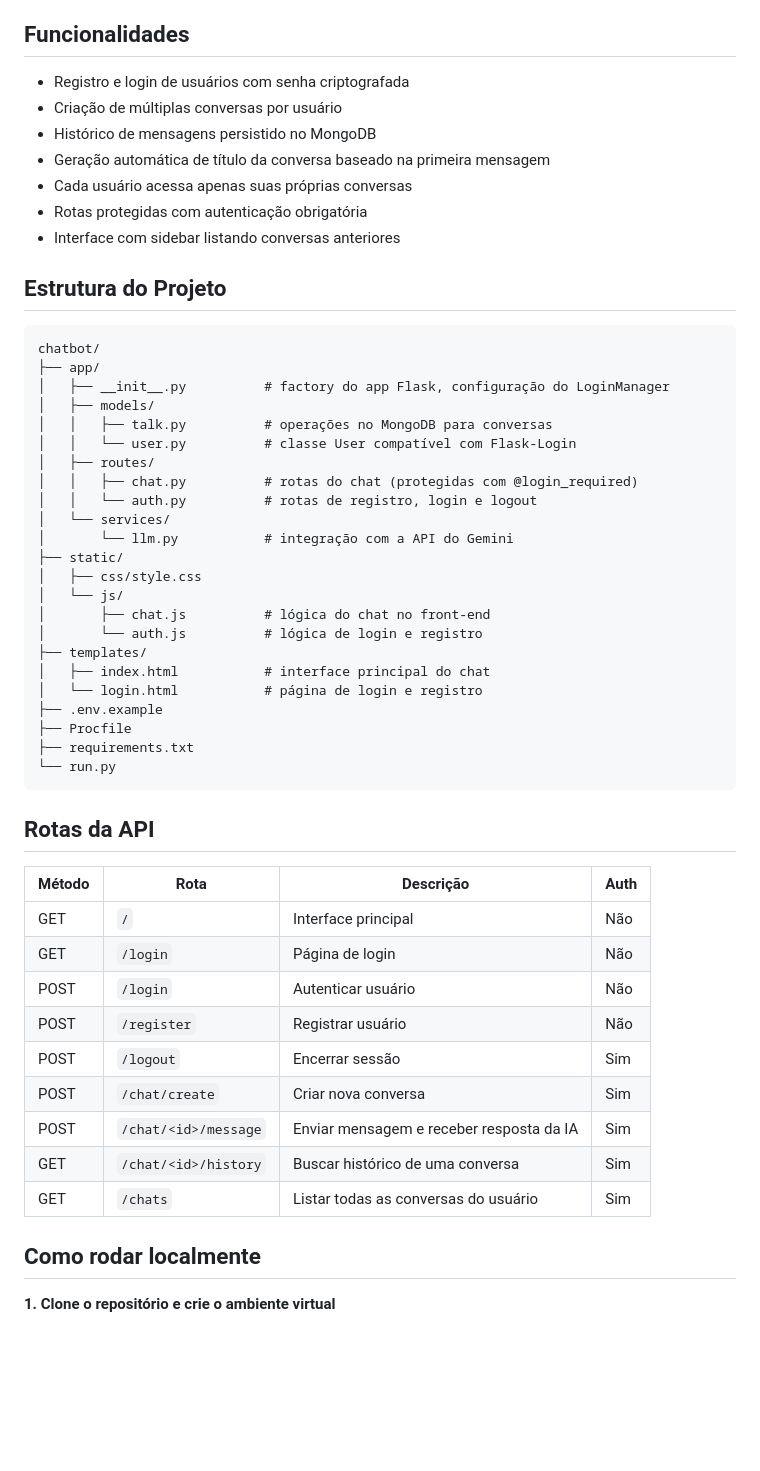
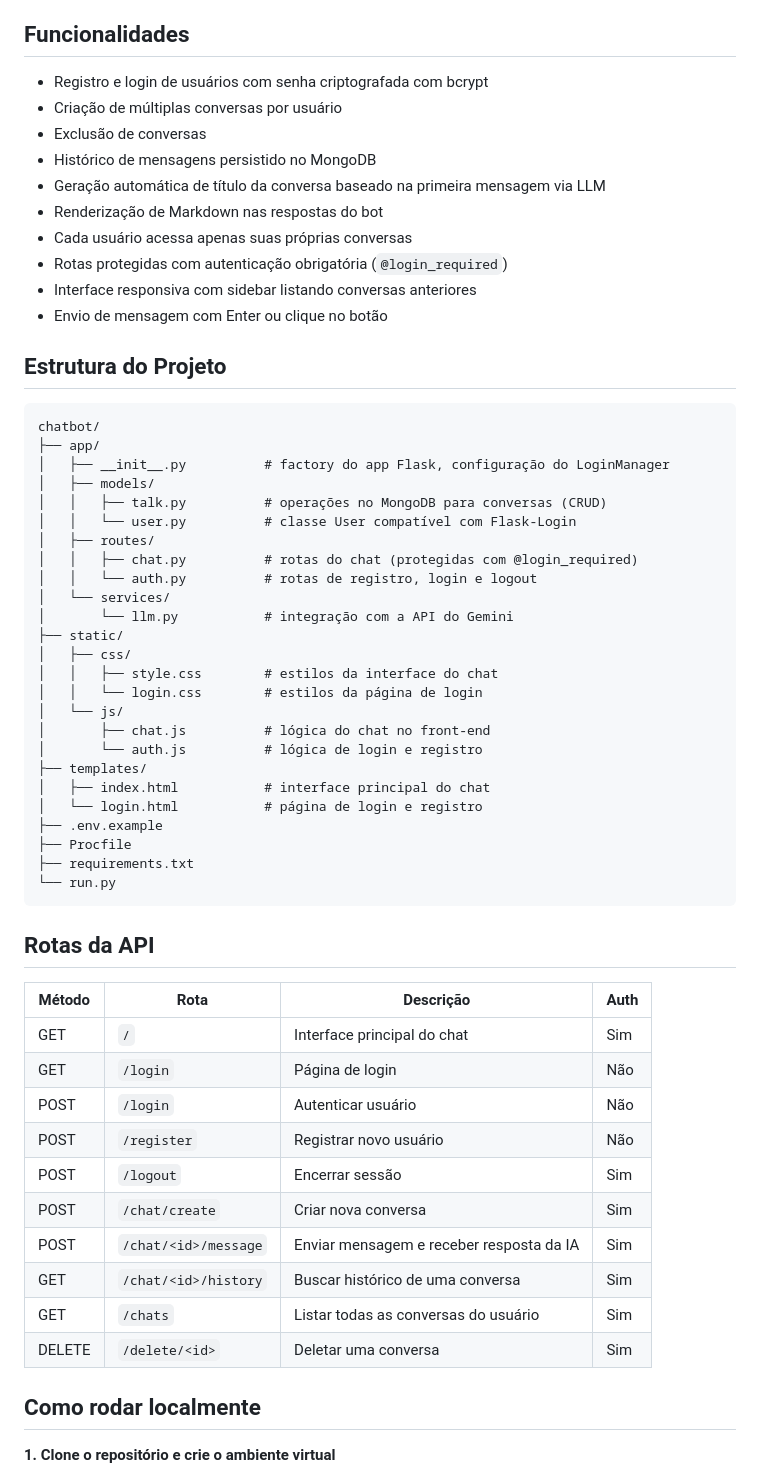
Before and after one commit to MiguelPerino/chatbot-historico, a Markdown page: README.md, the part around the change. GitHub-like rendering; blank space fills up the shorter version.

Commit message:
changed Read-me

```diff
--- a/README.md
+++ b/README.md
@@ -14,13 +14,16 @@ Aplicação web de chatbot com inteligência artificial, histórico de conversas
 
 ## Funcionalidades
 
-- Registro e login de usuários com senha criptografada
+- Registro e login de usuários com senha criptografada com bcrypt
 - Criação de múltiplas conversas por usuário
+- Exclusão de conversas
 - Histórico de mensagens persistido no MongoDB
-- Geração automática de título da conversa baseado na primeira mensagem
+- Geração automática de título da conversa baseado na primeira mensagem via LLM
+- Renderização de Markdown nas respostas do bot
 - Cada usuário acessa apenas suas próprias conversas
-- Rotas protegidas com autenticação obrigatória
-- Interface com sidebar listando conversas anteriores
+- Rotas protegidas com autenticação obrigatória (`@login_required`)
+- Interface responsiva com sidebar listando conversas anteriores
+- Envio de mensagem com Enter ou clique no botão
 
 ## Estrutura do Projeto
 
@@ -29,7 +32,7 @@ chatbot/
 ├── app/
 │   ├── __init__.py          # factory do app Flask, configuração do LoginManager
 │   ├── models/
-│   │   ├── talk.py          # operações no MongoDB para conversas
+│   │   ├── talk.py          # operações no MongoDB para conversas (CRUD)
 │   │   └── user.py          # classe User compatível com Flask-Login
 │   ├── routes/
 │   │   ├── chat.py          # rotas do chat (protegidas com @login_required)
@@ -37,7 +40,9 @@ chatbot/
 │   └── services/
 │       └── llm.py           # integração com a API do Gemini
 ├── static/
-│   ├── css/style.css
+│   ├── css/
+│   │   ├── style.css        # estilos da interface do chat
+│   │   └── login.css        # estilos da página de login
 │   └── js/
 │       ├── chat.js          # lógica do chat no front-end
 │       └── auth.js          # lógica de login e registro
@@ -54,15 +59,16 @@ chatbot/
 
 | Método | Rota | Descrição | Auth |
 |--------|------|-----------|------|
-| GET | `/` | Interface principal | Não |
+| GET | `/` | Interface principal do chat | Sim |
 | GET | `/login` | Página de login | Não |
 | POST | `/login` | Autenticar usuário | Não |
-| POST | `/register` | Registrar usuário | Não |
+| POST | `/register` | Registrar novo usuário | Não |
 | POST | `/logout` | Encerrar sessão | Sim |
 | POST | `/chat/create` | Criar nova conversa | Sim |
 | POST | `/chat/<id>/message` | Enviar mensagem e receber resposta da IA | Sim |
 | GET | `/chat/<id>/history` | Buscar histórico de uma conversa | Sim |
 | GET | `/chats` | Listar todas as conversas do usuário | Sim |
+| DELETE | `/delete/<id>` | Deletar uma conversa | Sim |
 
 ## Como rodar localmente
 
```
